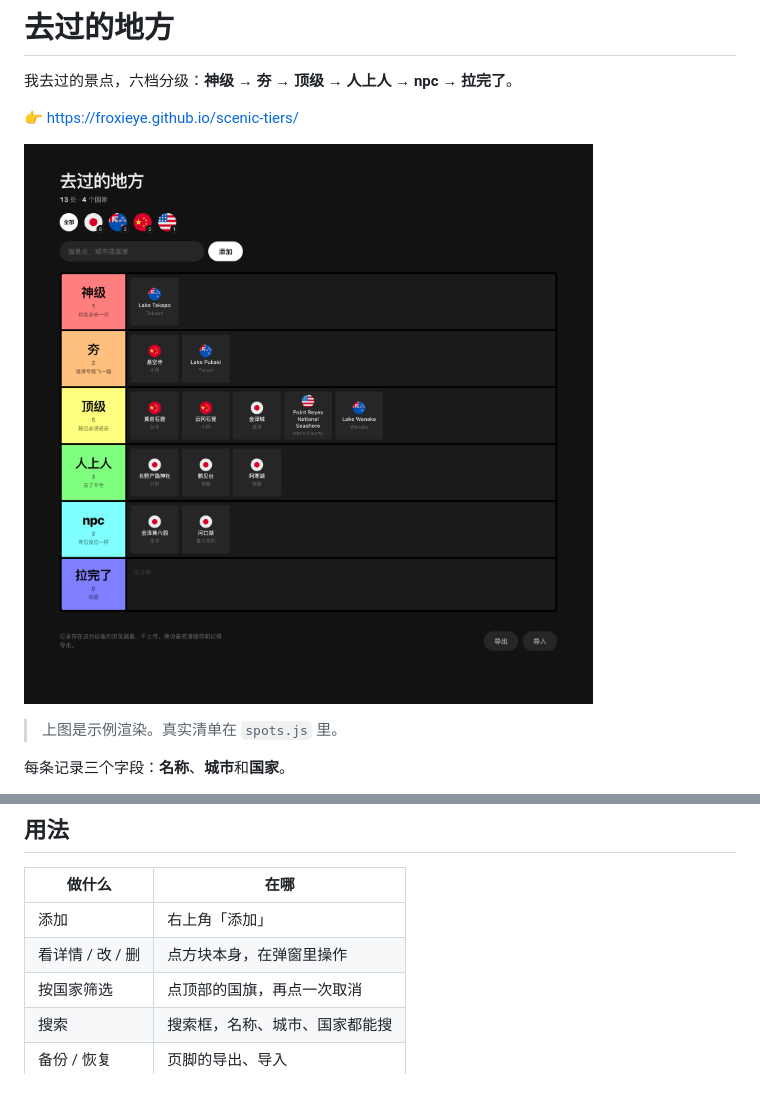
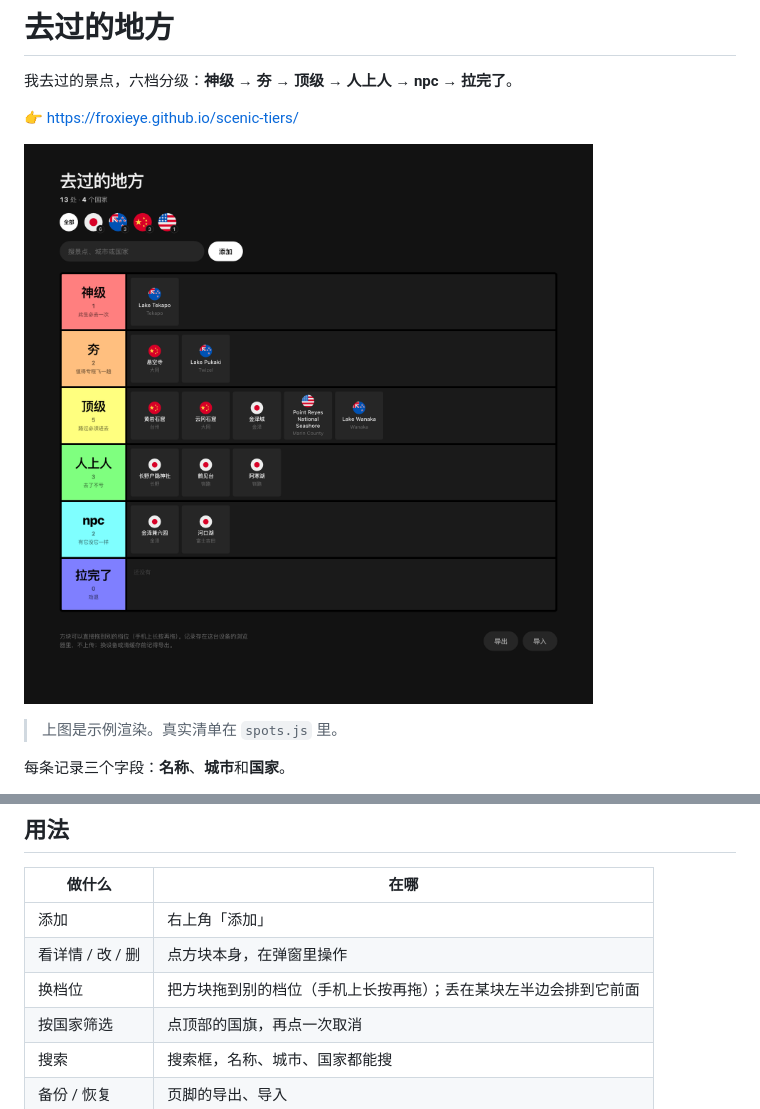
Before and after one commit to FroxieYe/scenic-tiers, a Markdown page: README.md, 2 parts joined by grey strips. GitHub-like rendering; pictures changed too: shot-dense.png.

```diff
--- a/README.md
+++ b/README.md
@@ -41,6 +41,7 @@
 | --- | --- |
 | 添加 | 右上角「添加」 |
 | 看详情 / 改 / 删 | 点方块本身，在弹窗里操作 |
+| 换档位 | 把方块拖到别的档位（手机上长按再拖）；丢在某块左半边会排到它前面 |
 | 按国家筛选 | 点顶部的国旗，再点一次取消 |
 | 搜索 | 搜索框，名称、城市、国家都能搜 |
 | 备份 / 恢复 | 页脚的导出、导入 |
```
Also changed, not shown: shot-drag.png (added), shot-flags.png, 1 other file.
